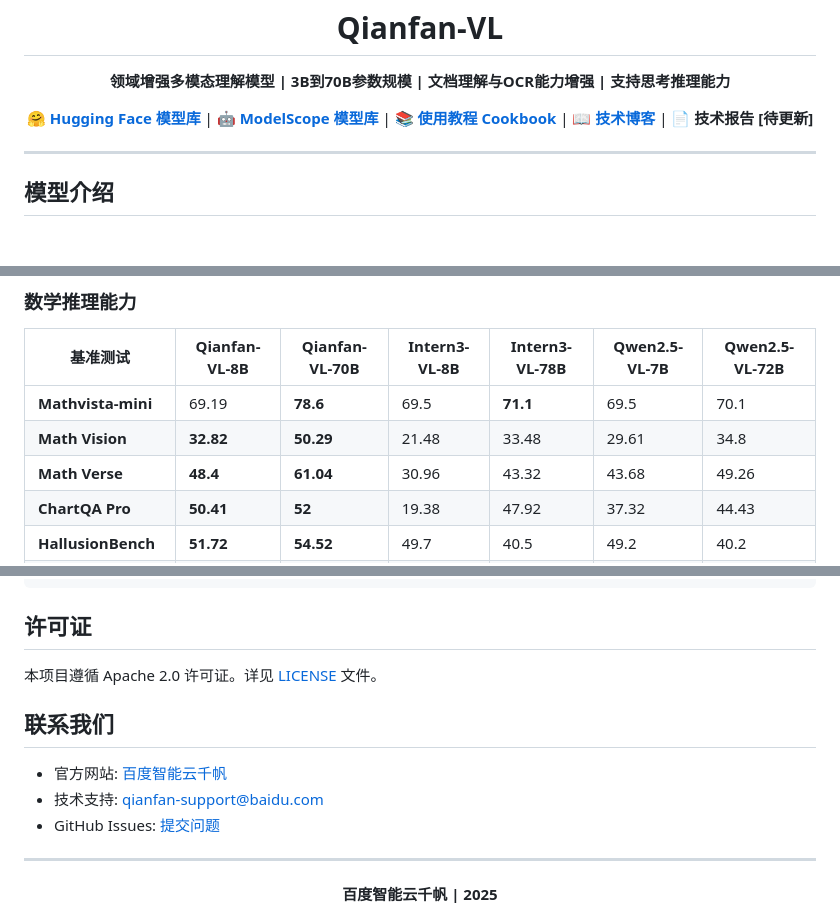
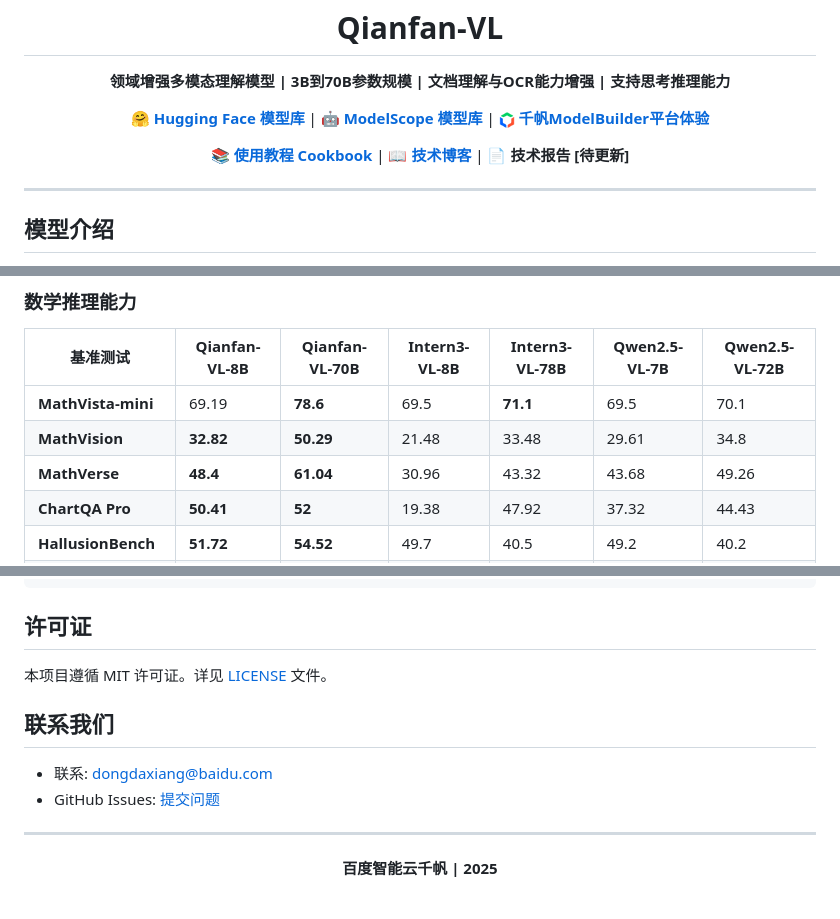
Before and after one commit to baidubce/Qianfan-VL, a Markdown page: README_CN.md, 3 parts joined by grey strips. Drawn GitHub-style; pictures changed too: docs/images/ACG.png (added); blank space fills up the shorter version.

```diff
--- a/README_CN.md
+++ b/README_CN.md
@@ -12,6 +12,8 @@
 
 🤗 **[Hugging Face 模型库](https://huggingface.co/baidu)** |
 🤖 **[ModelScope 模型库](https://modelscope.cn/organization/baidu-qianfan)** |
+<img src="docs/images/ACG.png" width="16" height="16">  **[千帆ModelBuilder平台体验](https://console.bce.baidu.com/qianfan/modelcenter/model/buildIn/list)**
+
 📚 **[使用教程 Cookbook](https://github.com/baidubce/qianfan-models-cookbook)** |
 📖 **[技术博客](https://baidubce.github.io/Qianfan-VL)** |
 📄 **技术报告 [待更新]**
@@ -92,9 +94,9 @@ Qianfan-VL模型系列是在企业级应用多模态大模型的场景中进行
 
 | 基准测试 | Qianfan-VL-8B | Qianfan-VL-70B | Intern3-VL-8B | Intern3-VL-78B | Qwen2.5-VL-7B | Qwen2.5-VL-72B |
 |---------|---------------|----------------|---------------|----------------|---------------|----------------|
-| **Mathvista-mini** | 69.19 | **78.6** | 69.5 | **71.1** | 69.5 | 70.1 |
-| **Math Vision** | **32.82** | **50.29** | 21.48 | 33.48 | 29.61 | 34.8 |
-| **Math Verse** | **48.4** | **61.04** | 30.96 | 43.32 | 43.68 | 49.26 |
+| **MathVista-mini** | 69.19 | **78.6** | 69.5 | **71.1** | 69.5 | 70.1 |
+| **MathVision** | **32.82** | **50.29** | 21.48 | 33.48 | 29.61 | 34.8 |
+| **MathVerse** | **48.4** | **61.04** | 30.96 | 43.32 | 43.68 | 49.26 |
 | **ChartQA Pro** | **50.41** | **52** | 19.38 | 47.92 | 37.32 | 44.43 |
 | **HallusionBench** | **51.72** | **54.52** | 49.7 | 40.5 | 49.2 | 40.2 |
 | **InHouse Dataset A** | **59.87** | **71.78** | 26 | 43.40 | 40.64 | 41.47 |
@@ -281,12 +283,11 @@ curl 'http://127.0.0.1:8000/v1/chat/completions' \
 
 ## 许可证
 
-本项目遵循 Apache 2.0 许可证。详见 [LICENSE](LICENSE) 文件。
+本项目遵循 MIT 许可证。详见 [LICENSE](LICENSE) 文件。
 
 ## 联系我们
 
-- 官方网站: [百度智能云千帆](https://qianfan.cloud.baidu.com)
-- 技术支持: qianfan-support@baidu.com
+- 联系: dongdaxiang@baidu.com
 - GitHub Issues: [提交问题](https://github.com/baidubce/Qianfan-VL/issues)
 
 ---
```
Also changed, not shown: other parts of README_CN.md (+1 -1 lines), README.md (+13 -9 lines).
